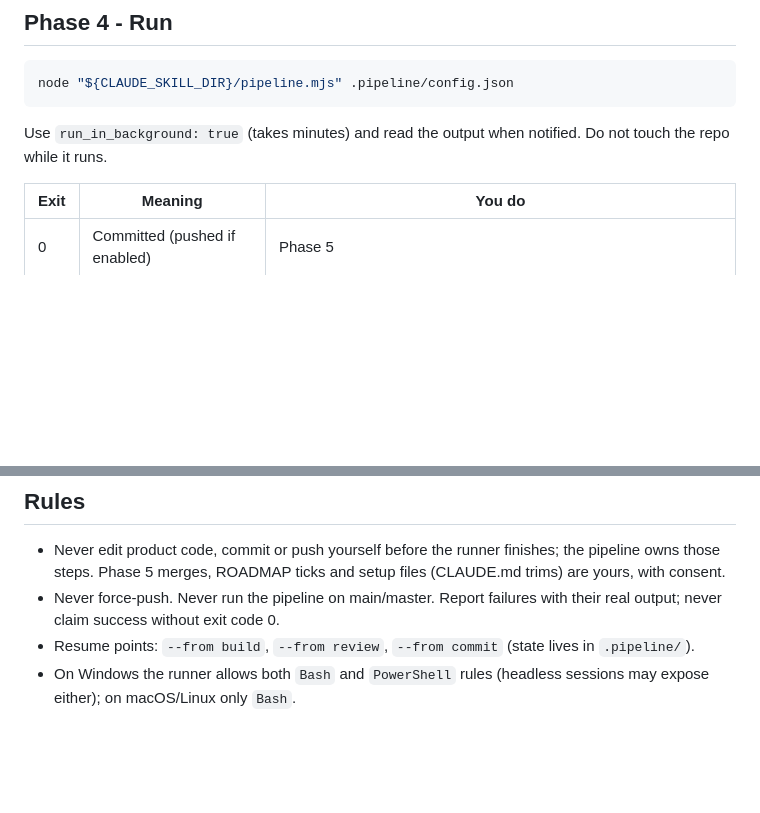
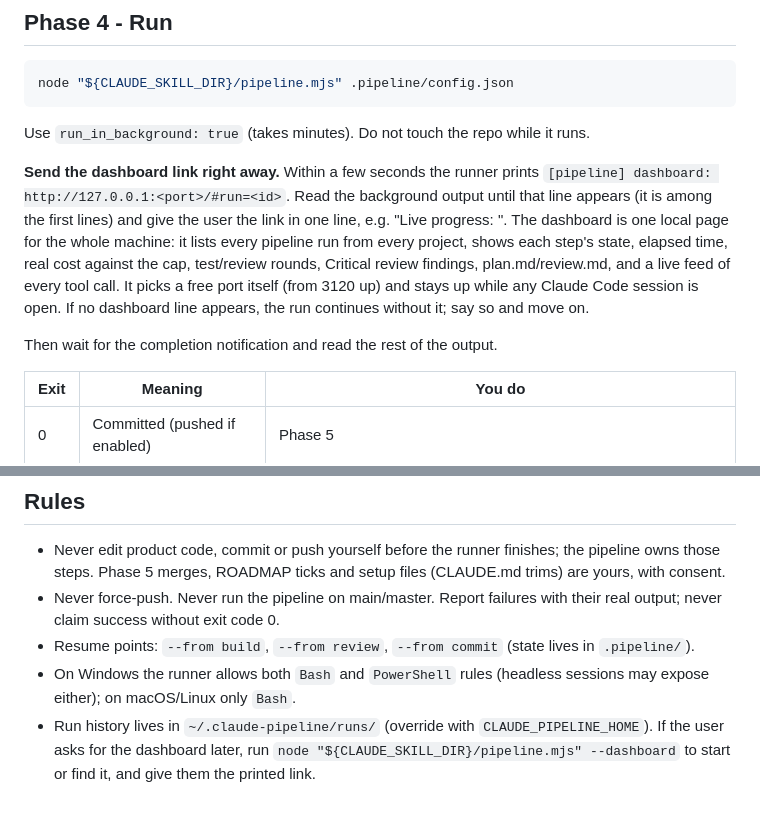
Before and after one commit to Punssama/CLAUDE_PIPELINE, a Markdown page: skills/setup-pipeline/SKILL.md, 2 parts joined by grey strips. Rendered like a GitHub page; blank space fills up the shorter version.

````diff
--- a/skills/setup-pipeline/SKILL.md
+++ b/skills/setup-pipeline/SKILL.md
@@ -106,7 +106,11 @@ Show a compact summary (mode, milestone and its ACs or the task, tools, skills p
 ```bash
 node "${CLAUDE_SKILL_DIR}/pipeline.mjs" .pipeline/config.json
 ```
-Use `run_in_background: true` (takes minutes) and read the output when notified. Do not touch the repo while it runs.
+Use `run_in_background: true` (takes minutes). Do not touch the repo while it runs.
+
+**Send the dashboard link right away.** Within a few seconds the runner prints `[pipeline] dashboard: http://127.0.0.1:<port>/#run=<id>`. Read the background output until that line appears (it is among the first lines) and give the user the link in one line, e.g. "Live progress: <link>". The dashboard is one local page for the whole machine: it lists every pipeline run from every project, shows each step's state, elapsed time, real cost against the cap, test/review rounds, Critical review findings, plan.md/review.md, and a live feed of every tool call. It picks a free port itself (from 3120 up) and stays up while any Claude Code session is open. If no dashboard line appears, the run continues without it; say so and move on.
+
+Then wait for the completion notification and read the rest of the output.
 
 | Exit | Meaning | You do |
 |---|---|---|
@@ -128,3 +132,4 @@ Use `run_in_background: true` (takes minutes) and read the output when notified.
 - Never force-push. Never run the pipeline on main/master. Report failures with their real output; never claim success without exit code 0.
 - Resume points: `--from build`, `--from review`, `--from commit` (state lives in `.pipeline/`).
 - On Windows the runner allows both `Bash` and `PowerShell` rules (headless sessions may expose either); on macOS/Linux only `Bash`.
+- Run history lives in `~/.claude-pipeline/runs/` (override with `CLAUDE_PIPELINE_HOME`). If the user asks for the dashboard later, run `node "${CLAUDE_SKILL_DIR}/pipeline.mjs" --dashboard` to start or find it, and give them the printed link.
````
Also changed, not shown: README.md (+15 -1 lines), assets/dashboard.png (added), 5 other files.
